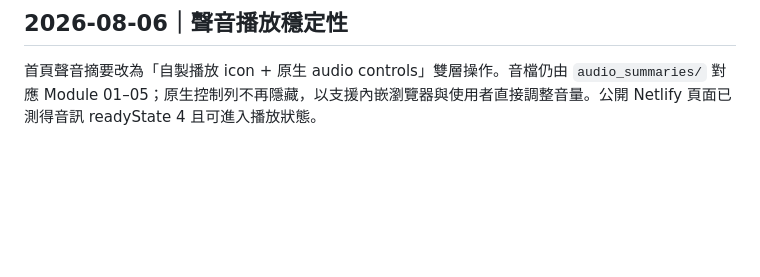
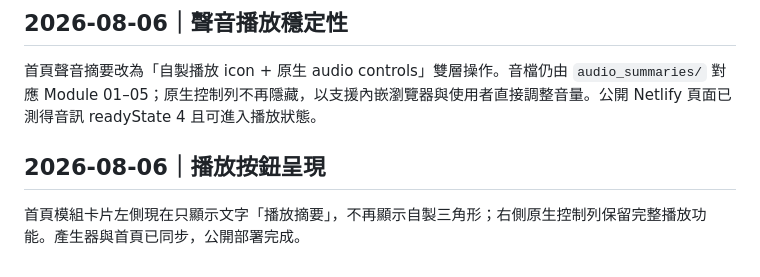
Before and after one commit to Linchatgpt/leadership-coaching-hub, a Markdown page: HANDOFF.md, the part around the change. GitHub-like rendering; blank space fills up the shorter version.

```diff
--- a/HANDOFF.md
+++ b/HANDOFF.md
@@ -216,3 +216,6 @@ GitHub：`https://github.com/Linchatgpt/leadership-coaching-hub`。Netlify produ
 ## 2026-08-06｜聲音播放穩定性
 
 首頁聲音摘要改為「自製播放 icon + 原生 audio controls」雙層操作。音檔仍由 `audio_summaries/` 對應 Module 01–05；原生控制列不再隱藏，以支援內嵌瀏覽器與使用者直接調整音量。公開 Netlify 頁面已測得音訊 readyState 4 且可進入播放狀態。
+## 2026-08-06｜播放按鈕呈現
+
+首頁模組卡片左側現在只顯示文字「播放摘要」，不再顯示自製三角形；右側原生控制列保留完整播放功能。產生器與首頁已同步，公開部署完成。
```
Also changed, not shown: TASK.md (+5 -0 lines), WORK_LOG.md (+1 -0 lines).
